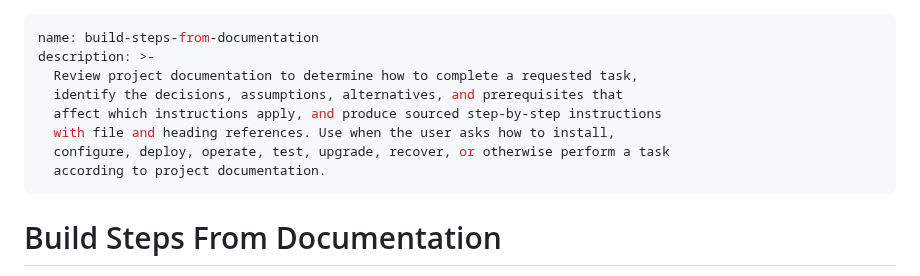
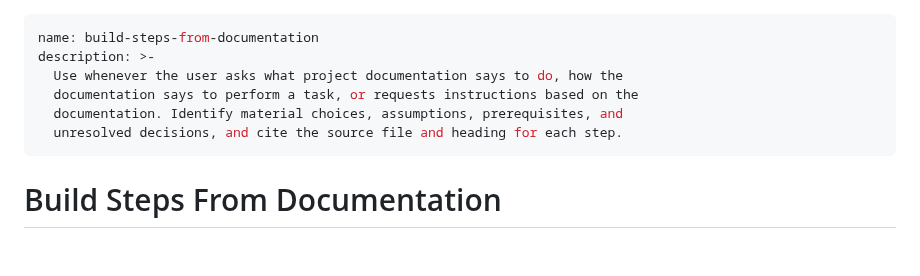
Before and after one commit to jmrozi1/ai-dev, a Markdown page: skills/build-steps-from-documentation/SKILL.md, the part around the change. Rendered like a GitHub page; blank space fills up the shorter version.

Commit message:
Update skill activation descriptions

```diff
--- a/skills/build-steps-from-documentation/SKILL.md
+++ b/skills/build-steps-from-documentation/SKILL.md
@@ -1,12 +1,10 @@
 ---
 name: build-steps-from-documentation
 description: >-
-  Review project documentation to determine how to complete a requested task,
-  identify the decisions, assumptions, alternatives, and prerequisites that
-  affect which instructions apply, and produce sourced step-by-step instructions
-  with file and heading references. Use when the user asks how to install,
-  configure, deploy, operate, test, upgrade, recover, or otherwise perform a task
-  according to project documentation.
+  Use whenever the user asks what project documentation says to do, how the
+  documentation says to perform a task, or requests instructions based on the
+  documentation. Identify material choices, assumptions, prerequisites, and
+  unresolved decisions, and cite the source file and heading for each step.
 ---
 
 # Build Steps From Documentation
```
